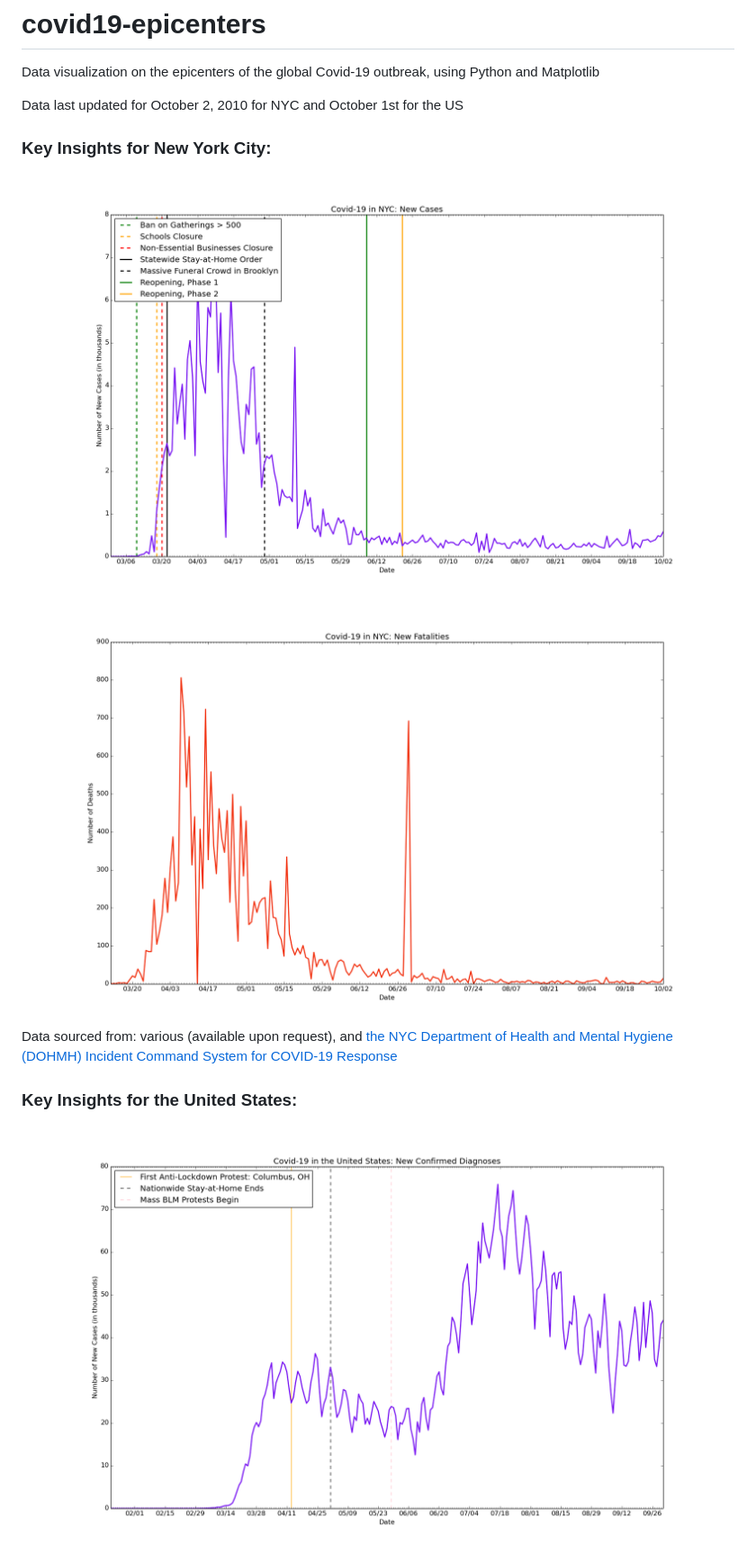
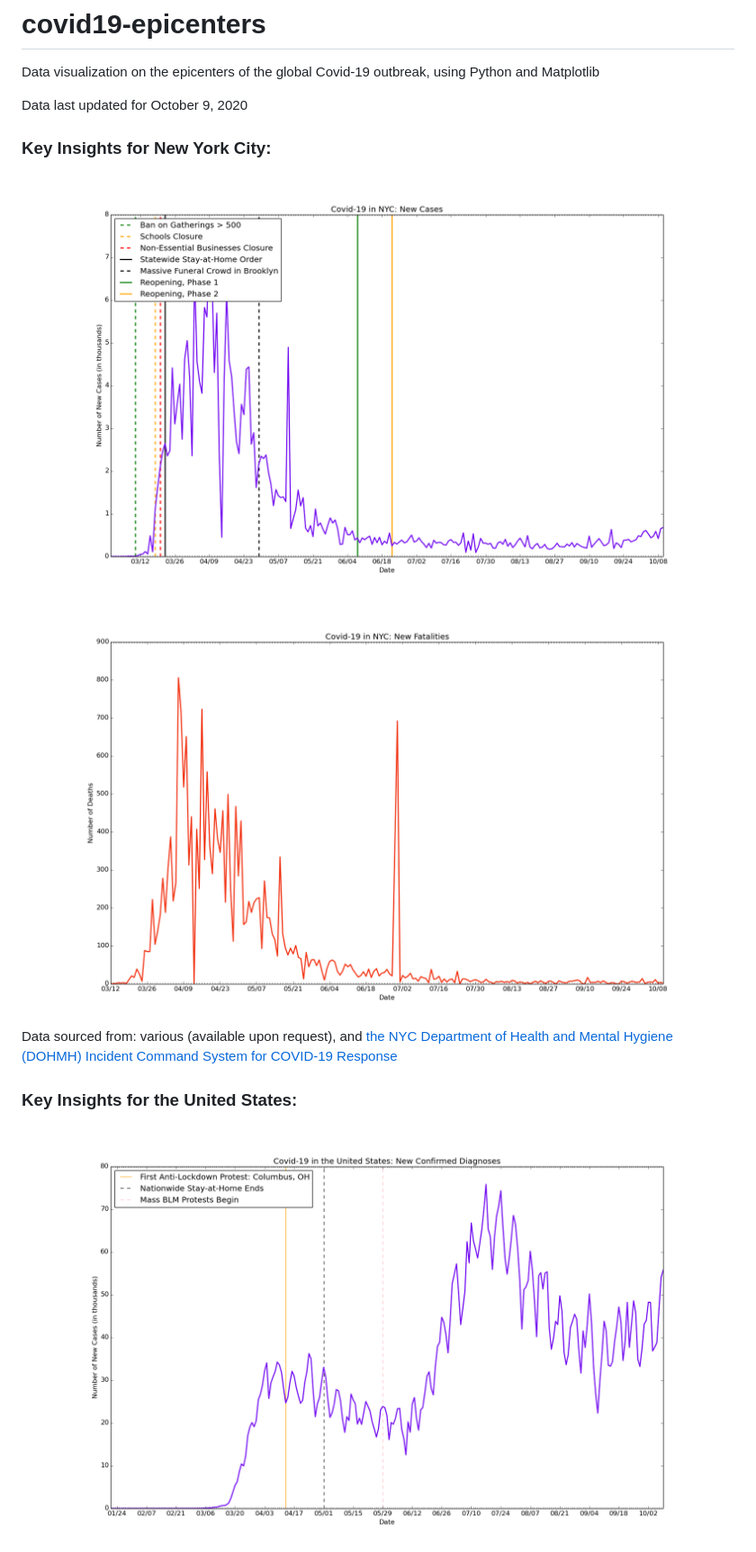
Before and after one commit to btrr/covid19-epicenters, a Markdown page: README.md, the part around the change. Shown: that part at 90% size. Rendered like a GitHub page; pictures changed too: nyc/n-nc.png, nyc/n-nd.png, usa/us-nc.png.

Commit message:
Update for 10/9 data

```diff
--- a/README.md
+++ b/README.md
@@ -1,7 +1,7 @@
 # covid19-epicenters
 Data visualization on the epicenters of the global Covid-19 outbreak, using Python and Matplotlib
 
-Data last updated for October 2, 2010 for NYC and October 1st for the US
+Data last updated for October 9, 2020
 
 ### Key Insights for New York City:
 ![NYC New Cases Each Day](./nyc/n-nc.png)
```
Also changed, not shown: 5 other files.
